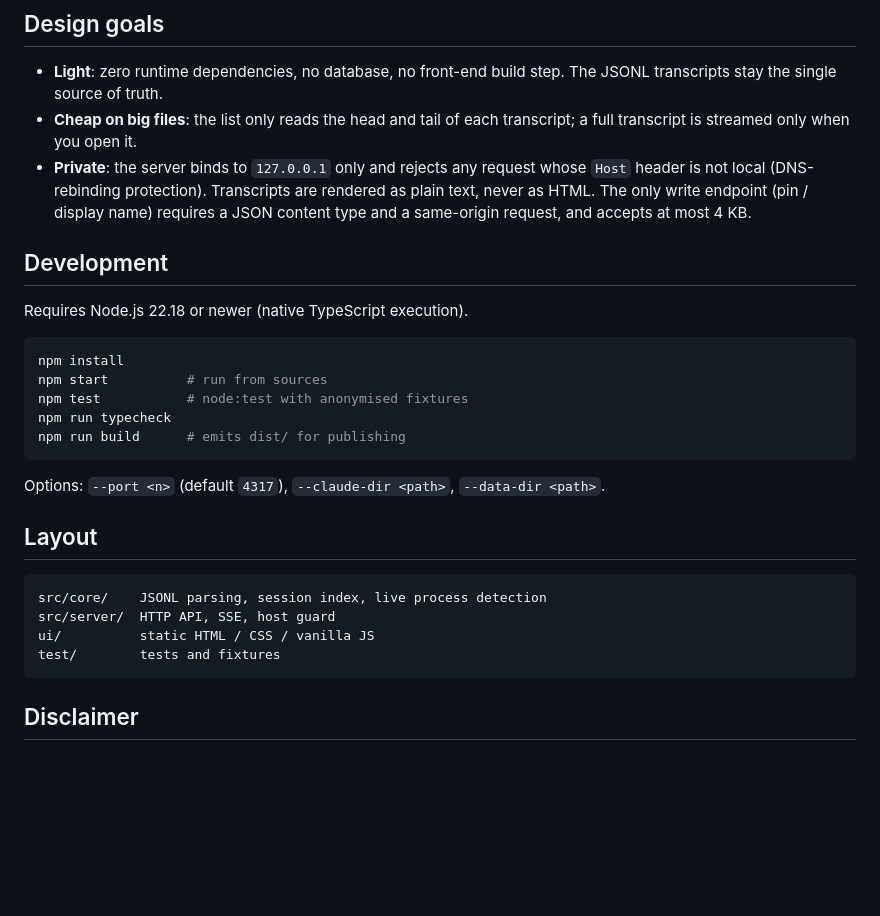
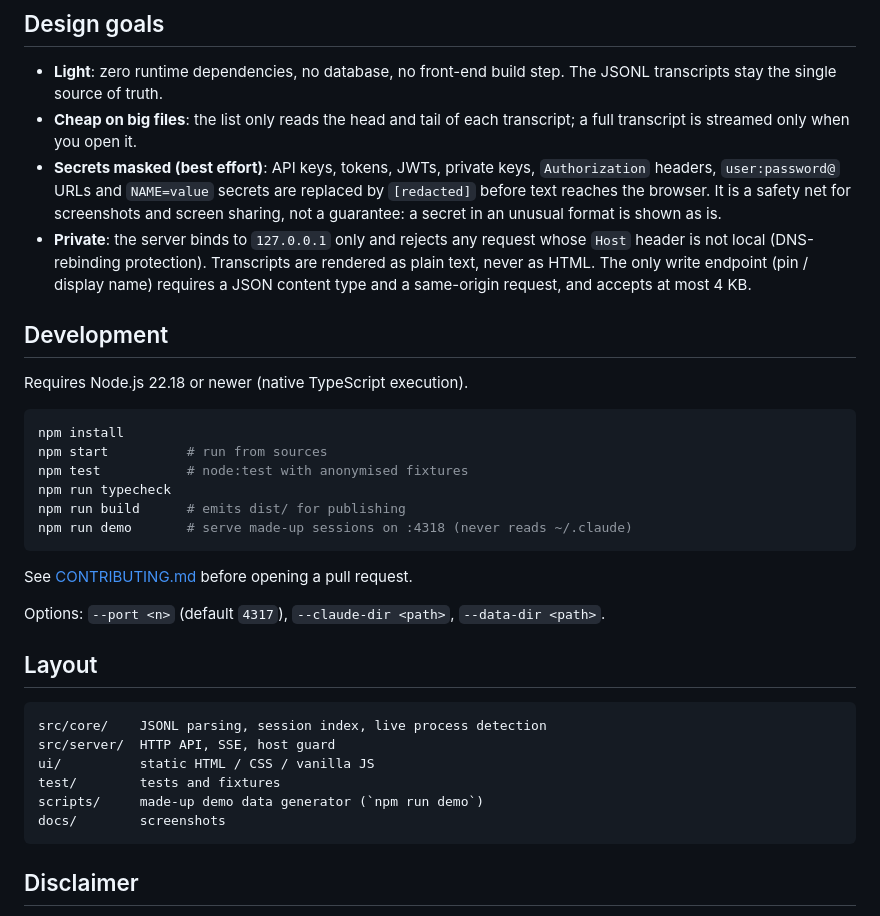
Before and after one commit to vinsliu/vigie, a Markdown page: README.md, the part around one of its changes. Rendered like a GitHub page; blank space fills up the shorter version.

````diff
--- a/README.md
+++ b/README.md
@@ -46,6 +56,7 @@ npm install && npm start
 
 - **Light**: zero runtime dependencies, no database, no front-end build step. The JSONL transcripts stay the single source of truth.
 - **Cheap on big files**: the list only reads the head and tail of each transcript; a full transcript is streamed only when you open it.
+- **Secrets masked (best effort)**: API keys, tokens, JWTs, private keys, `Authorization` headers, `user:password@` URLs and `NAME=value` secrets are replaced by `[redacted]` before text reaches the browser. It is a safety net for screenshots and screen sharing, not a guarantee: a secret in an unusual format is shown as is.
 - **Private**: the server binds to `127.0.0.1` only and rejects any request whose `Host` header is not local (DNS-rebinding protection). Transcripts are rendered as plain text, never as HTML. The only write endpoint (pin / display name) requires a JSON content type and a same-origin request, and accepts at most 4 KB.
 
 ## Development
@@ -58,7 +69,10 @@ npm start          # run from sources
 npm test           # node:test with anonymised fixtures
 npm run typecheck
 npm run build      # emits dist/ for publishing
+npm run demo       # serve made-up sessions on :4318 (never reads ~/.claude)
 ```
+
+See [CONTRIBUTING.md](CONTRIBUTING.md) before opening a pull request.
 
 Options: `--port <n>` (default `4317`), `--claude-dir <path>`, `--data-dir <path>`.
 
@@ -69,6 +83,8 @@ src/core/    JSONL parsing, session index, live process detection
 src/server/  HTTP API, SSE, host guard
 ui/          static HTML / CSS / vanilla JS
 test/        tests and fixtures
+scripts/     made-up demo data generator (`npm run demo`)
+docs/        screenshots
 ```
 
 ## Disclaimer
````
Also changed, not shown: other parts of README.md (+10 -0 lines), CONTRIBUTING.md (added, +49 -0 lines), docs/session-dark.png (added), docs/sessions-light.png (added), docs/stats-light.png (added), 11 other files.
